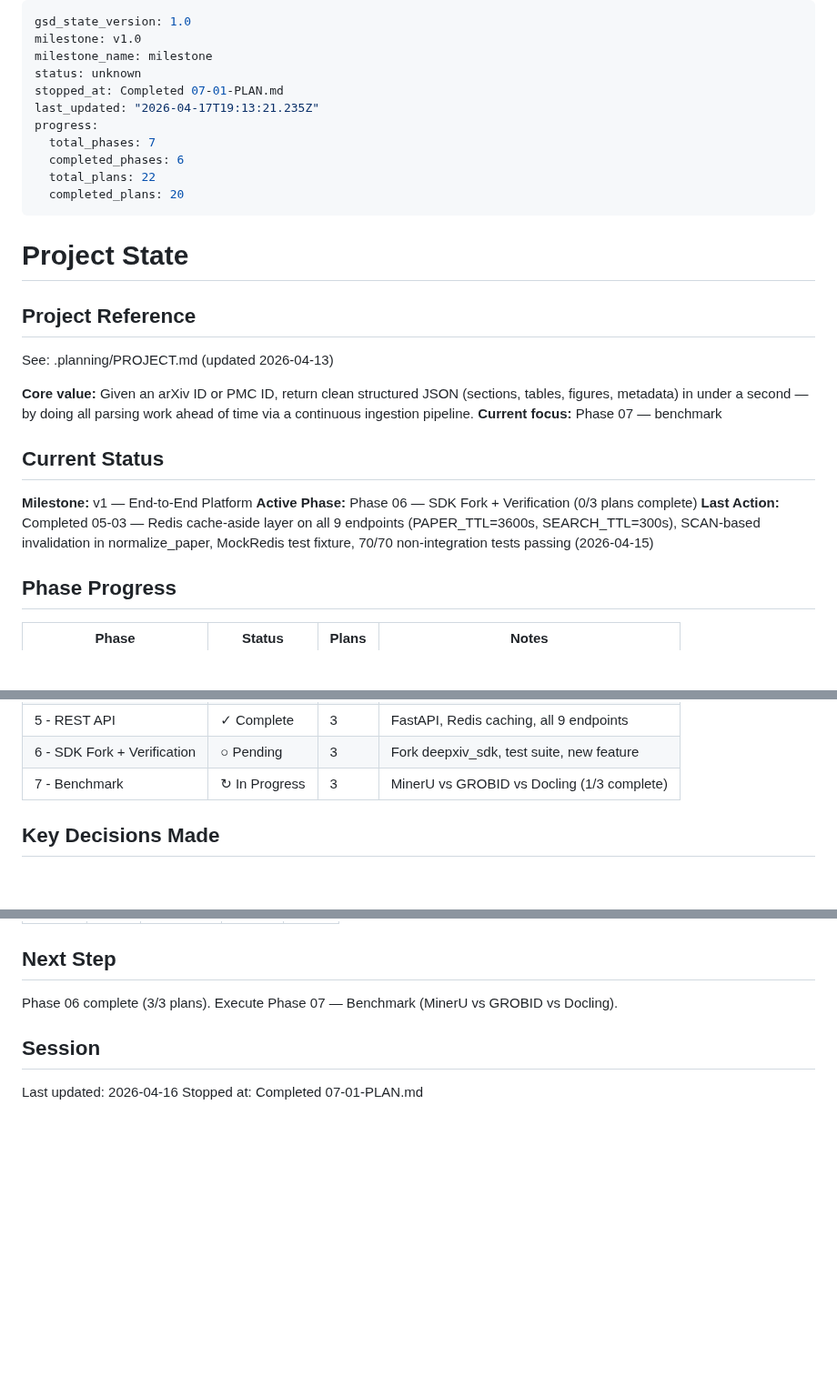
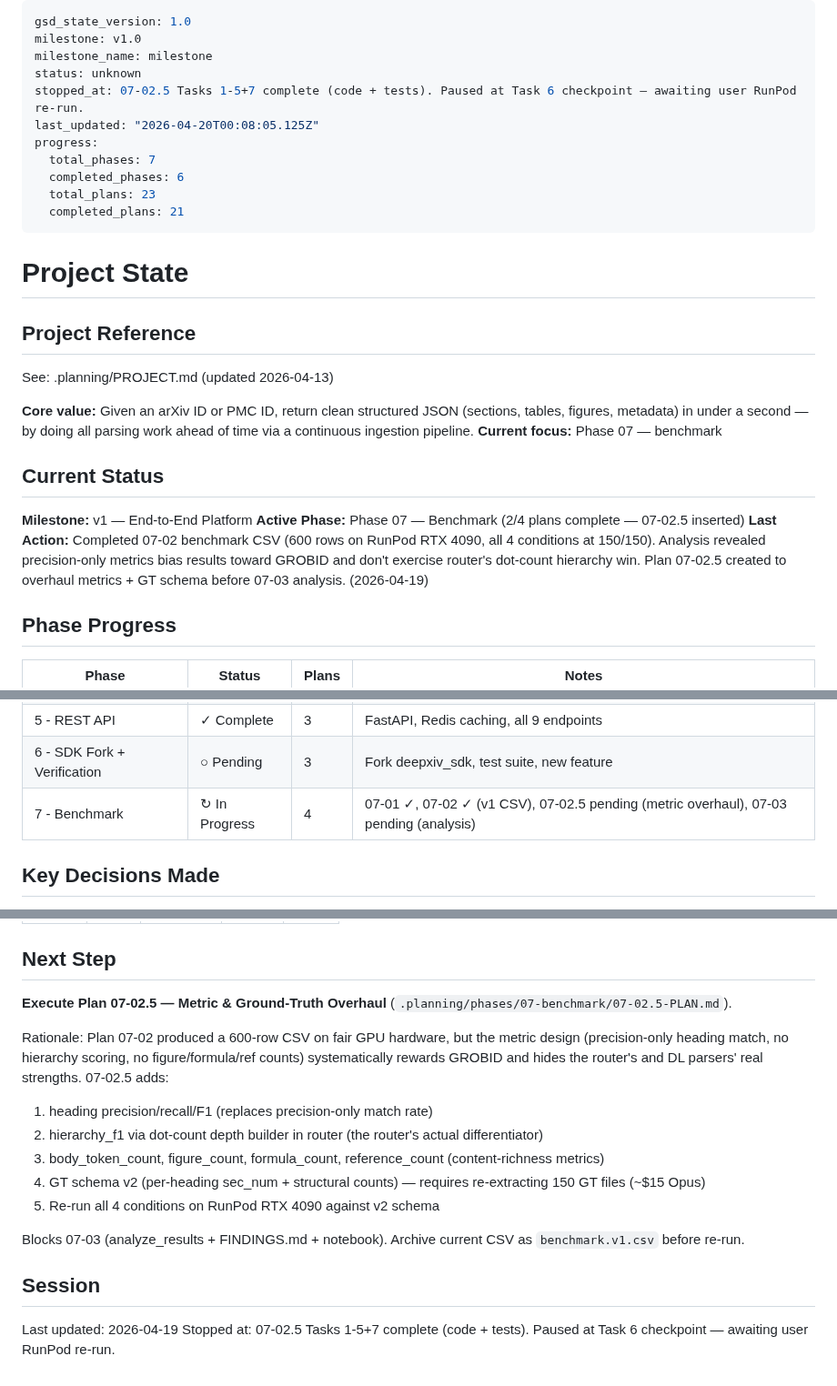
Before and after one commit to cui1104/GraphXiv, a Markdown page: .planning/STATE.md, 3 parts joined by grey strips. Shown at 91% size. Drawn GitHub-style; blank space fills up the shorter version.

Commit message:
chore(07-02.5): record checkpoint pause at Task 6

```diff
--- a/.planning/STATE.md
+++ b/.planning/STATE.md
@@ -3,13 +3,13 @@ gsd_state_version: 1.0
 milestone: v1.0
 milestone_name: milestone
 status: unknown
-stopped_at: Completed 07-01-PLAN.md
-last_updated: "2026-04-17T19:13:21.235Z"
+stopped_at: 07-02.5 Tasks 1-5+7 complete (code + tests). Paused at Task 6 checkpoint — awaiting user RunPod re-run.
+last_updated: "2026-04-20T00:08:05.125Z"
 progress:
   total_phases: 7
   completed_phases: 6
-  total_plans: 22
-  completed_plans: 20
+  total_plans: 23
+  completed_plans: 21
 ---
 
 # Project State
@@ -24,8 +24,8 @@ See: .planning/PROJECT.md (updated 2026-04-13)
 ## Current Status
 
 **Milestone:** v1 — End-to-End Platform
-**Active Phase:** Phase 06 — SDK Fork + Verification (0/3 plans complete)
-**Last Action:** Completed 05-03 — Redis cache-aside layer on all 9 endpoints (PAPER_TTL=3600s, SEARCH_TTL=300s), SCAN-based invalidation in normalize_paper, MockRedis test fixture, 70/70 non-integration tests passing (2026-04-15)
+**Active Phase:** Phase 07 — Benchmark (2/4 plans complete — 07-02.5 inserted)
+**Last Action:** Completed 07-02 benchmark CSV (600 rows on RunPod RTX 4090, all 4 conditions at 150/150). Analysis revealed precision-only metrics bias results toward GROBID and don't exercise router's dot-count hierarchy win. Plan 07-02.5 created to overhaul metrics + GT schema before 07-03 analysis. (2026-04-19)
 
 ## Phase Progress
 
@@ -37,7 +37,7 @@ See: .planning/PROJECT.md (updated 2026-04-13)
 | 4 - Normalizer + Storage | ○ Pending | 3 | deepxiv_sdk JSON contract, upsert |
 | 5 - REST API | ✓ Complete | 3 | FastAPI, Redis caching, all 9 endpoints |
 | 6 - SDK Fork + Verification | ○ Pending | 3 | Fork deepxiv_sdk, test suite, new feature |
-| 7 - Benchmark | ↻ In Progress | 3 | MinerU vs GROBID vs Docling (1/3 complete) |
+| 7 - Benchmark | ↻ In Progress | 4 | 07-01 ✓, 07-02 ✓ (v1 CSV), 07-02.5 pending (metric overhaul), 07-03 pending (analysis) |
 
 ## Key Decisions Made
 
@@ -133,9 +133,19 @@ See: .planning/PROJECT.md (updated 2026-04-13)
 
 ## Next Step
 
-Phase 06 complete (3/3 plans). Execute Phase 07 — Benchmark (MinerU vs GROBID vs Docling).
+**Execute Plan 07-02.5 — Metric & Ground-Truth Overhaul** (`.planning/phases/07-benchmark/07-02.5-PLAN.md`).
+
+Rationale: Plan 07-02 produced a 600-row CSV on fair GPU hardware, but the metric design (precision-only heading match, no hierarchy scoring, no figure/formula/ref counts) systematically rewards GROBID and hides the router's and DL parsers' real strengths. 07-02.5 adds:
+
+1. heading precision/recall/F1 (replaces precision-only match rate)
+2. hierarchy_f1 via dot-count depth builder in router (the router's actual differentiator)
+3. body_token_count, figure_count, formula_count, reference_count (content-richness metrics)
+4. GT schema v2 (per-heading sec_num + structural counts) — requires re-extracting 150 GT files (~$15 Opus)
+5. Re-run all 4 conditions on RunPod RTX 4090 against v2 schema
+
+Blocks 07-03 (analyze_results + FINDINGS.md + notebook). Archive current CSV as `benchmark.v1.csv` before re-run.
 
 ## Session
 
-Last updated: 2026-04-16
-Stopped at: Completed 07-01-PLAN.md
+Last updated: 2026-04-19
+Stopped at: 07-02.5 Tasks 1-5+7 complete (code + tests). Paused at Task 6 checkpoint — awaiting user RunPod re-run.
```
